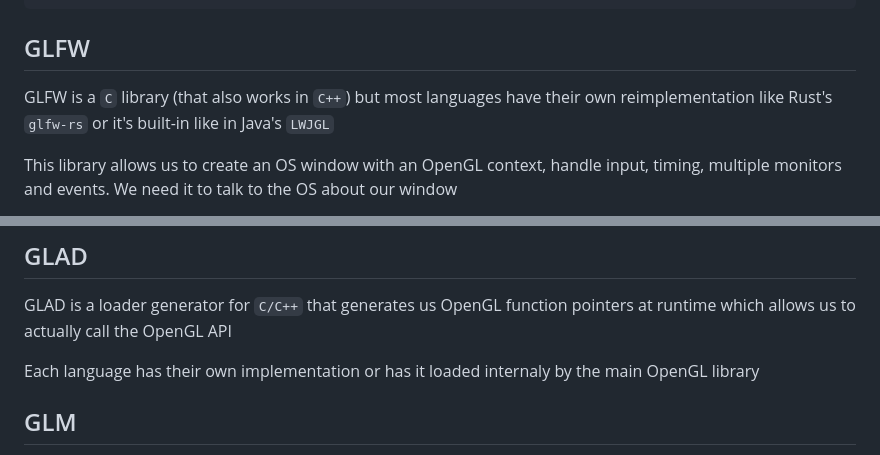
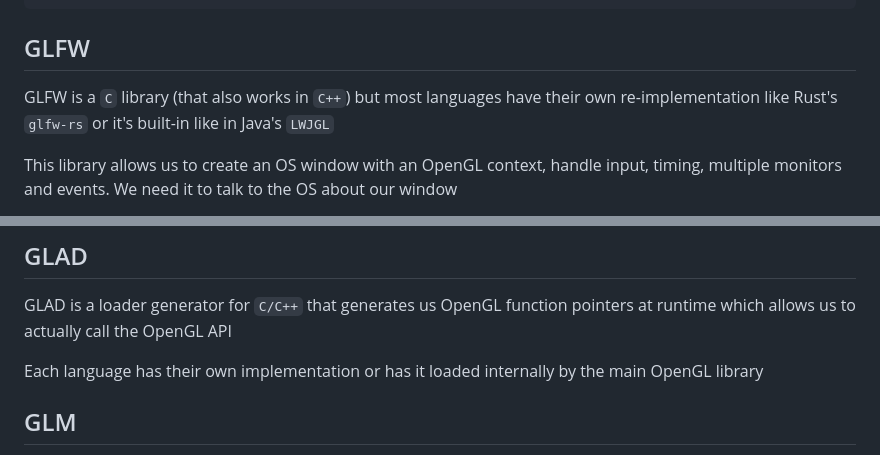
Before and after one commit to Jan3385/Vertex, a Markdown page: src/routes/+page.md, 2 parts joined by grey strips. Rendered like a GitHub page.

Commit message:
few grammar fixes

```diff
--- a/src/routes/+page.md
+++ b/src/routes/+page.md
@@ -74,7 +74,7 @@ GL15.glBufferData(GL15.GL_ARRAY_BUFFER,
 
 ## GLFW
 
-GLFW is a `C` library (that also works in `C++`) but most languages have their own reimplementation like Rust's `glfw-rs` or it's built-in like in Java's `LWJGL`
+GLFW is a `C` library (that also works in `C++`) but most languages have their own re-implementation like Rust's `glfw-rs` or it's built-in like in Java's `LWJGL`
 
 This library allows us to create an OS window with an OpenGL context, handle input, timing, multiple monitors and events. We need it to talk to the OS about our window
 
@@ -92,7 +92,7 @@ window = nullptr;
 
 GLAD is a loader generator for `C/C++` that generates us OpenGL function pointers at runtime which allows us to actually call the OpenGL API
 
-Each language has their own implementation or has it loaded internaly by the main OpenGL library
+Each language has their own implementation or has it loaded internally by the main OpenGL library
 
 ## GLM
 
```
Also changed, not shown: 1 other file.
